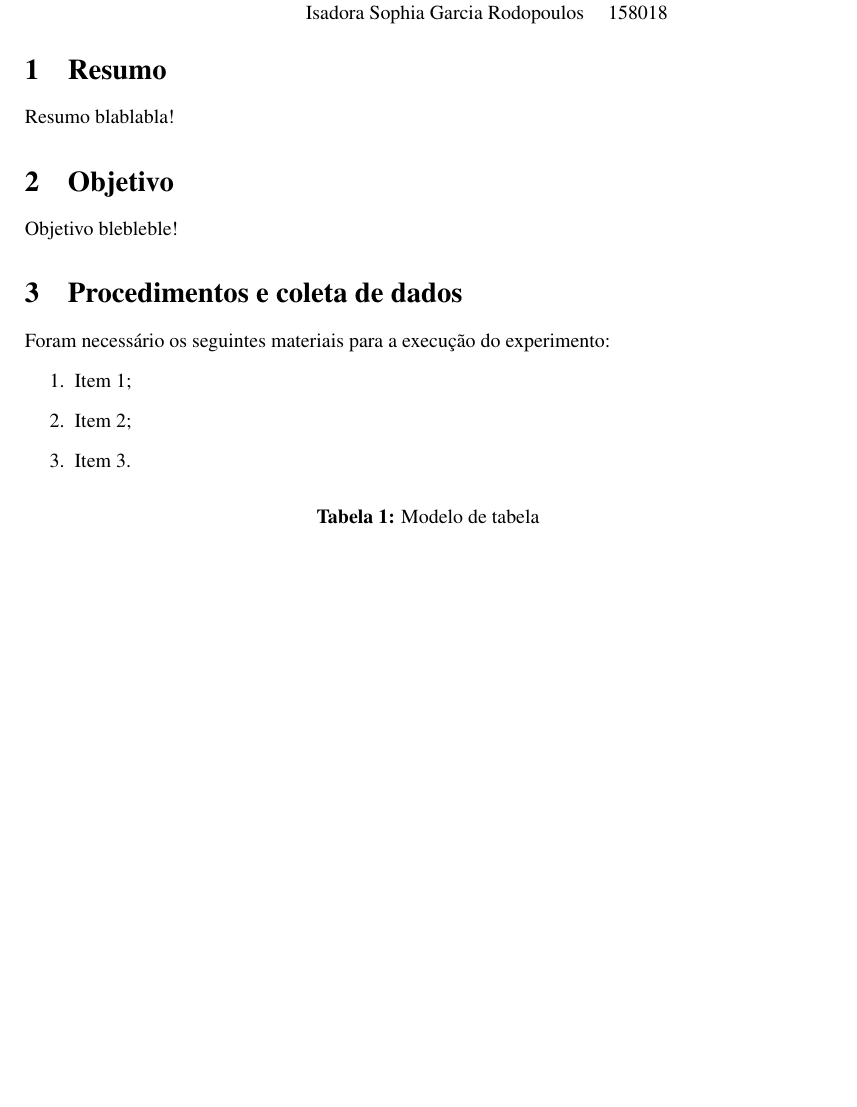
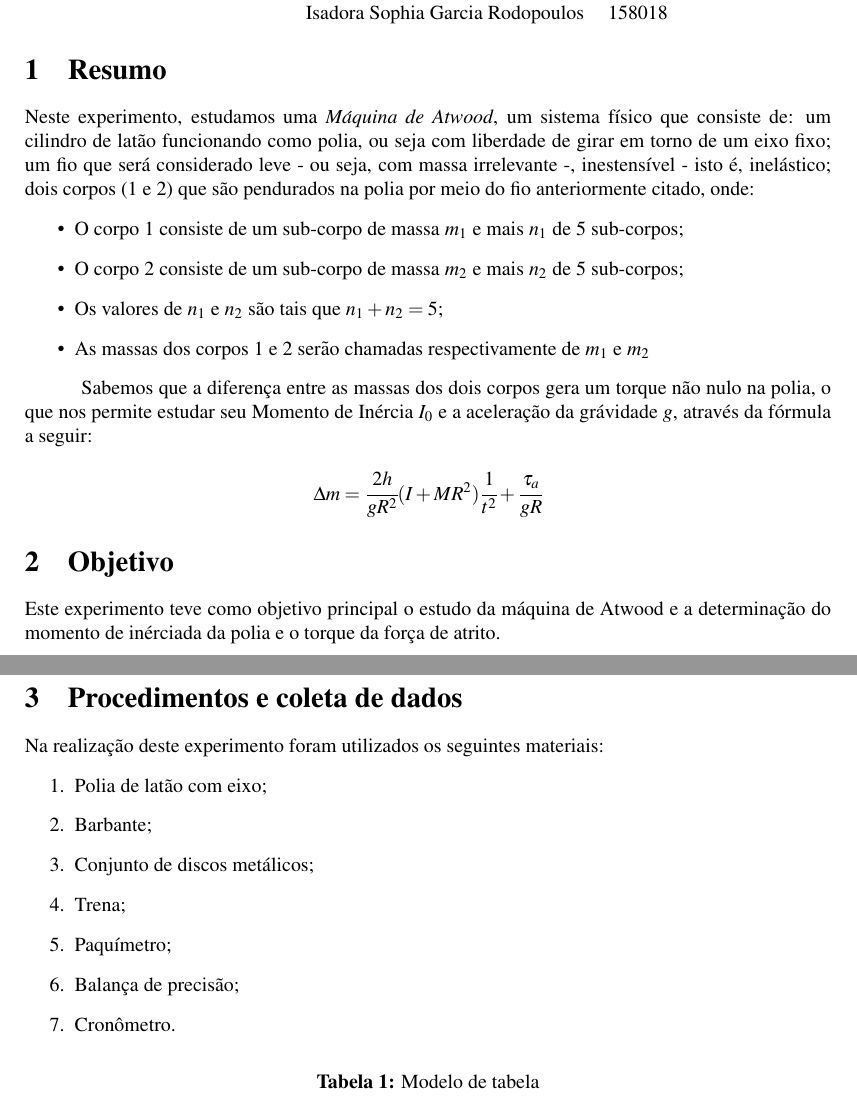
Before and after one commit to isadorasophia/F229, a LaTeX document (Lab04/Lab04.tex): part of page 1 of 2 before the commit and two parts of pages 1 and 2 of 2 after it, the two joined at a grey line, cut so that both start at the same text, the shorter picture padded with empty space. Compiled offline with pdfLaTeX.

Commit message:
relatório++
Atualizado dados do charada

```diff
--- a/Lab04/Lab04.tex
+++ b/Lab04/Lab04.tex
@@ -55,20 +55,36 @@
 
 
 \section{Resumo}
-Resumo blablabla!
+Neste experimento, estudamos uma \emph{Máquina de Atwood}, um sistema físico que consiste de: um cilindro de latão funcionando como polia, ou seja com liberdade de girar em torno de um eixo fixo; um fio que será considerado leve - ou seja, com massa irrelevante -, inestensível - isto é, inelástico; dois corpos (1 e 2) que são pendurados na polia por meio do fio anteriormente citado, onde:
+\begin{itemize}
+	\item O corpo 1 consiste de um sub-corpo de massa ${m}_{1}$ e mais $n_{1}$ de $5$ sub-corpos;
+	\item O corpo 2 consiste de um sub-corpo de massa ${m}_{2}$ e mais $n_{2}$ de $5$ sub-corpos;
+	\item Os valores de $n_{1}$ e $n_{2}$ são tais que $n_{1}+n_{2}=5$;
+	\item As massas dos corpos 1 e 2 serão chamadas respectivamente de $m_{1}$ e $m_{2}$
+\end {itemize}
+
+Sabemos que a diferença entre as massas dos dois corpos gera um torque não nulo na polia, o que nos permite estudar seu Momento de Inércia $I_{0}$ e a aceleração da grávidade $g$, através da fórmula a seguir:
+
+\[
+\Delta m=\cfrac{2h}{gR^{2}}(I+MR^{2})\ensuremath{\cfrac{1}{t^{2}}}+\cfrac{\tau_{a}}{gR}
+\]
 
 
 \section{Objetivo}
-Objetivo blebleble!
+Este experimento teve como objetivo principal o estudo da máquina de Atwood e a determinação do momento de inérciada da polia e o torque da força de atrito.
 
 
 \section{Procedimentos e coleta de dados}
 
-Foram necessário os seguintes materiais para a execução do experimento:
+Na realização deste experimento foram utilizados os seguintes materiais:
 \begin{enumerate}
-	\item Item 1;
-	\item Item 2;
-	\item Item 3.
+	\item Polia de latão com eixo;
+	\item Barbante;
+	\item Conjunto de discos metálicos;
+	\item Trena;
+	\item Paquímetro;
+	\item Balança de precisão;
+	\item Cronômetro.
  \end {enumerate}
 
 \begin{table}[!ht]
```
Also changed, not shown: Lab04/Lab04.pdf.
